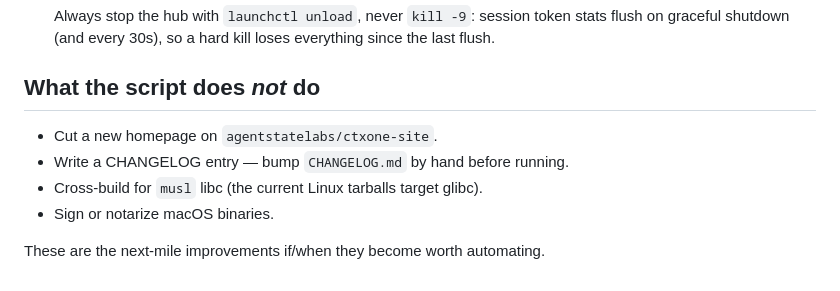
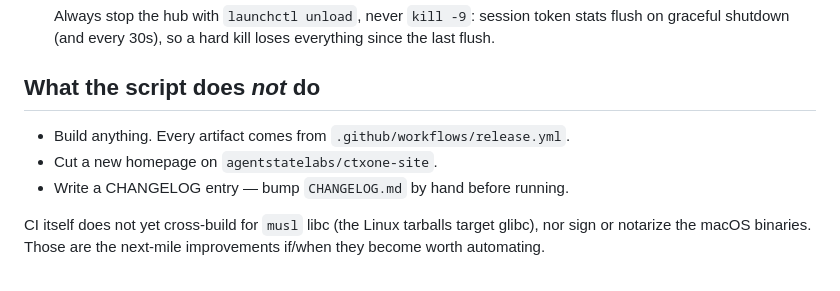
Before and after one commit to agentstatelabs/ctxone, a Markdown page: RELEASE.md, the part around one of its changes. Rendered like a GitHub page.

```diff
--- a/RELEASE.md
+++ b/RELEASE.md
@@ -142,9 +143,10 @@ rather than 422-ing.
 
 ## What the script does *not* do
 
+- Build anything. Every artifact comes from `.github/workflows/release.yml`.
 - Cut a new homepage on `agentstatelabs/ctxone-site`.
 - Write a CHANGELOG entry — bump `CHANGELOG.md` by hand before running.
-- Cross-build for `musl` libc (the current Linux tarballs target glibc).
-- Sign or notarize macOS binaries.
 
-These are the next-mile improvements if/when they become worth automating.
+CI itself does not yet cross-build for `musl` libc (the Linux tarballs target
+glibc), nor sign or notarize the macOS binaries. Those are the next-mile
+improvements if/when they become worth automating.
```
Also changed, not shown: other parts of RELEASE.md (+48 -47 lines).
